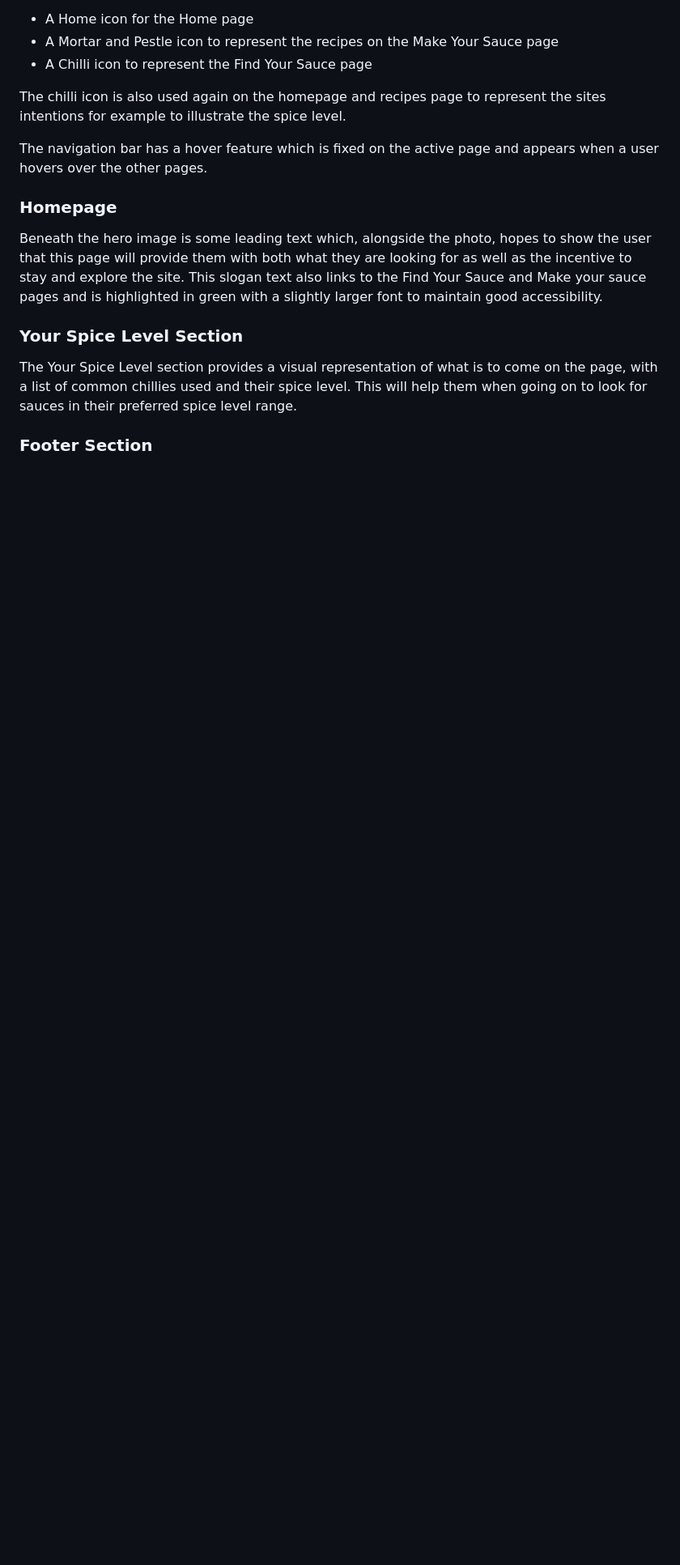
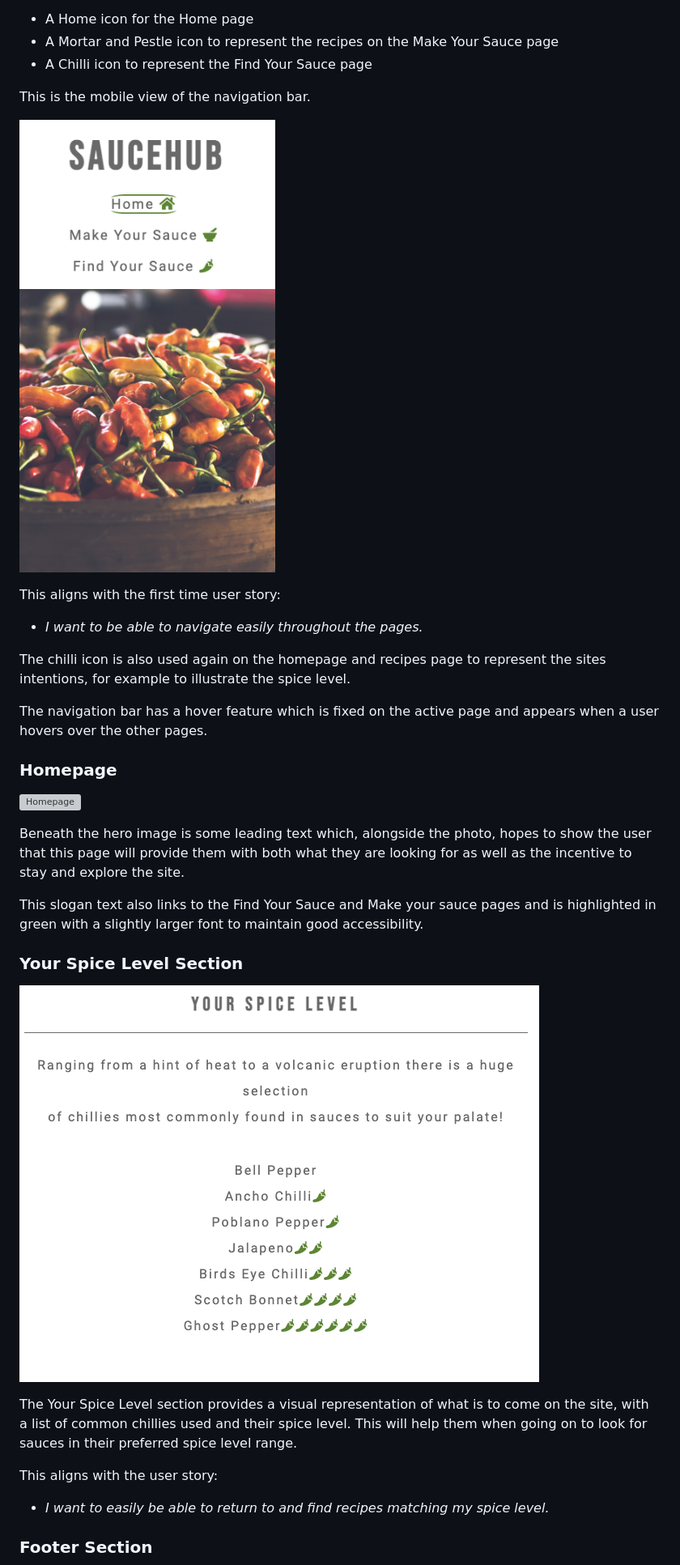
Before and after one commit to YasmineBB/saucehub, a Markdown page: README.md, the part around the change printed below. Shown: that part at 81% size. GitHub-like rendering; blank space fills up the shorter version; grey boxes are pictures that could not be loaded.

```diff
--- a/README.md
+++ b/README.md
@@ -81,18 +81,37 @@ The navigation bar contains Font Awesome icons to visually illustrate what the p
 * A Mortar and Pestle icon to represent the recipes on the Make Your Sauce page
 * A Chilli icon to represent the Find Your Sauce page
 
-The chilli icon is also used again on the homepage and recipes page to represent the sites intentions for example to illustrate the spice level.
+This is the mobile view of the navigation bar.
+
+![Nav bar mobile view](assets/screenshots/nav-bar-mobile-view.png)
+
+This aligns with the first time user story:
+- *I want to be able to navigate easily throughout the pages.*
+
+
+The chilli icon is also used again on the homepage and recipes page to represent the sites intentions, for example to illustrate the spice level.
 
 The navigation bar has a hover feature which is fixed on the active page and appears when a user hovers over the other pages.
 
+
 ### Homepage
 
-Beneath the hero image is some leading text which, alongside the photo, hopes to show the user that this page will provide them with both what they are looking for as well as the incentive to stay and explore the site. This slogan text also links to the Find Your Sauce and Make your sauce pages and is highlighted in green with a slightly larger font to maintain good accessibility.
+![Homepage](assets/screenshots/homepage.png)
+
+Beneath the hero image is some leading text which, alongside the photo, hopes to show the user that this page will provide them with both what they are looking for as well as the incentive to stay and explore the site.
+
+This slogan text also links to the Find Your Sauce and Make your sauce pages and is highlighted in green with a slightly larger font to maintain good accessibility.
 
 
 ### Your Spice Level Section
 
-The Your Spice Level section provides a visual representation of what is to come on the page, with a list of common chillies used and their spice level. This will help them when going on to look for sauces in their preferred spice level range.
+![Your-spice-level](assets/screenshots/your-spice-level.png)
+
+The Your Spice Level section provides a visual representation of what is to come on the site, with a list of common chillies used and their spice level. This will help them when going on to look for sauces in their preferred spice level range.
+
+This aligns with the user story:
+
+- *I want to easily be able to return to and find recipes matching my spice level.*
 
 
 ### Footer Section
```
Also changed, not shown: other parts of README.md (+30 -2 lines), assets/screenshots/subscribe.png (added).
